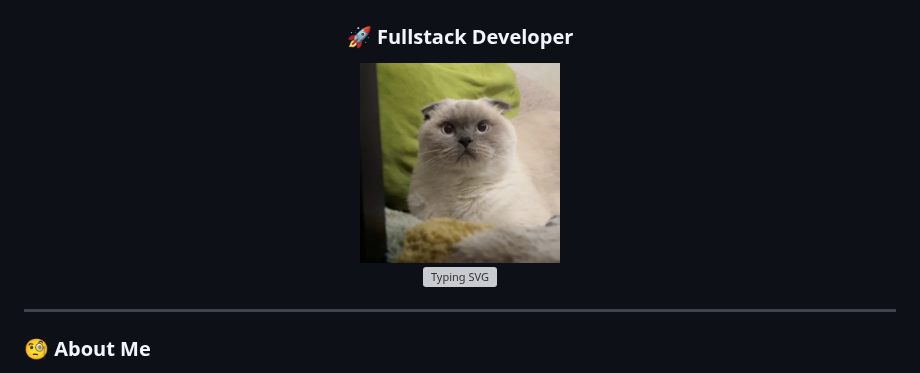
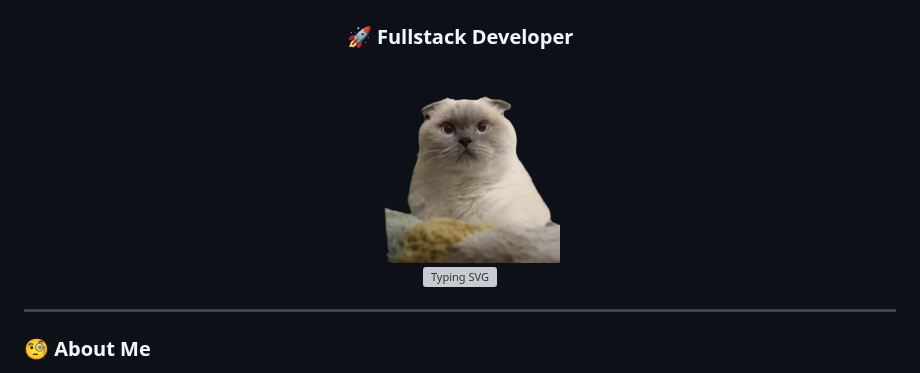
Before and after one commit to xuanco941/xuanco941, a Markdown page: README.md, the part around the change. GitHub-like rendering; pictures changed too: public/nai.jpg (deleted), public/nai.png (added); grey boxes are pictures that could not be loaded.

```diff
--- a/README.md
+++ b/README.md
@@ -5,7 +5,7 @@
   <h3 align="center">🚀 Fullstack Developer</h3>
 
   <!-- 3D Floating Avatar -->
-<img src="./public/nai.jpg" width="200" style="border-radius: 50%; box-shadow: 0 0 50px rgba(50, 180, 212, 0.8); animation: float 3s ease-in-out infinite;"/>
+<img src="./public/nai.png" width="200" style="border-radius: 50%; box-shadow: 0 0 50px rgba(50, 180, 212, 0.8); animation: float 3s ease-in-out infinite;"/>
 
   <!-- Animated Typing Effect -->
   <br/>
```
Also changed, not shown: 1 other file.
